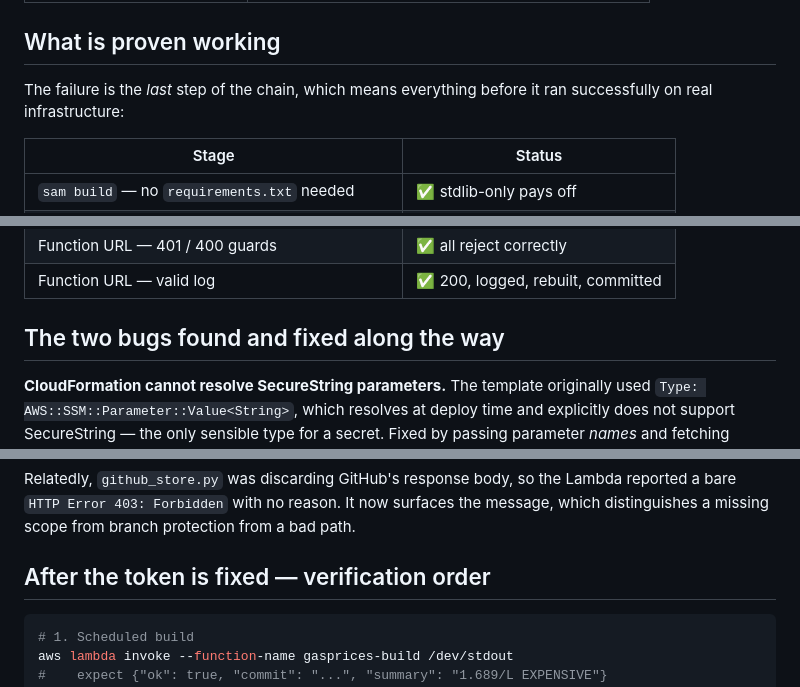
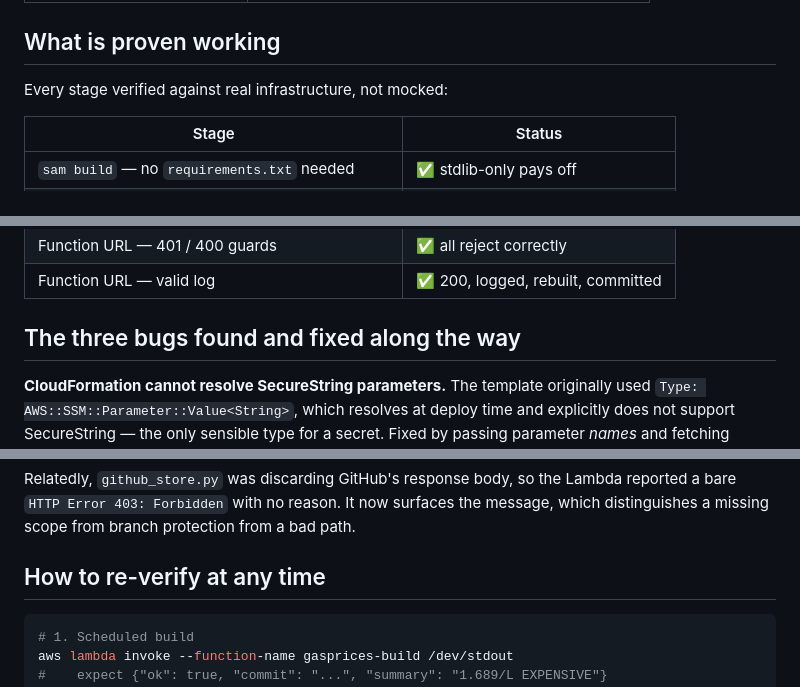
Before and after one commit to JackyLiu13/gasprices, a Markdown page: AWS_STATUS.md, 3 parts joined by grey strips. GitHub-like rendering.

Commit message:
AWS_STATUS: drop headings left over from the failing state

````diff
--- a/AWS_STATUS.md
+++ b/AWS_STATUS.md
@@ -62,8 +62,7 @@ https://dqqych3hvv3zcdqaemwtzdlrje0xcjrs.lambda-url.ca-central-1.on.aws/
 
 ## What is proven working
 
-The failure is the *last* step of the chain, which means everything before it
-ran successfully on real infrastructure:
+Every stage verified against real infrastructure, not mocked:
 
 | Stage | Status |
 |---|---|
@@ -77,7 +76,7 @@ ran successfully on real infrastructure:
 | Function URL — 401 / 400 guards | ✅ all reject correctly |
 | Function URL — valid log | ✅ 200, logged, rebuilt, committed |
 
-## The two bugs found and fixed along the way
+## The three bugs found and fixed along the way
 
 **CloudFormation cannot resolve SecureString parameters.** The template
 originally used `Type: AWS::SSM::Parameter::Value<String>`, which resolves at
@@ -121,7 +120,7 @@ Lambda reported a bare `HTTP Error 403: Forbidden` with no reason. It now
 surfaces the message, which distinguishes a missing scope from branch
 protection from a bad path.
 
-## After the token is fixed — verification order
+## How to re-verify at any time
 
 ```bash
 # 1. Scheduled build
````
